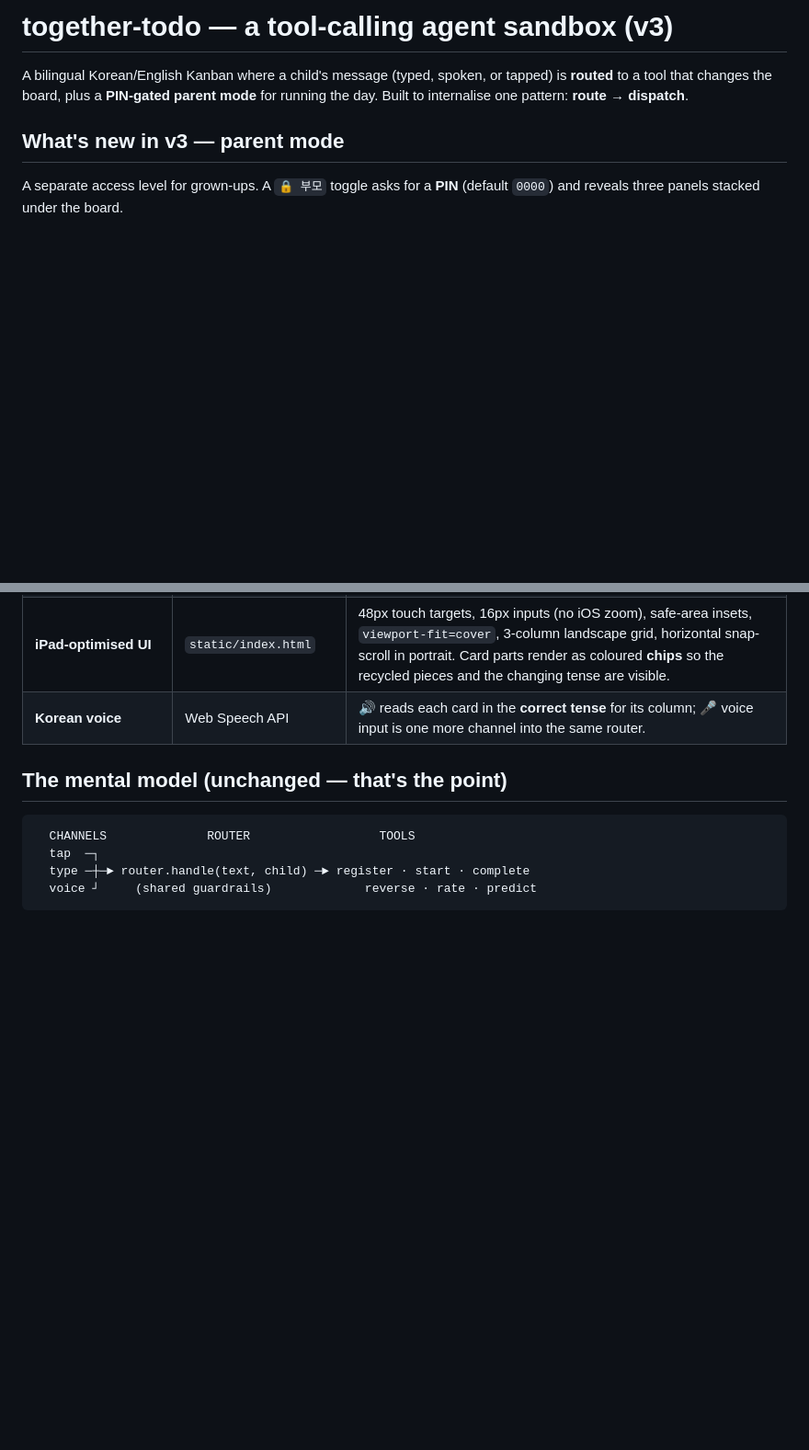
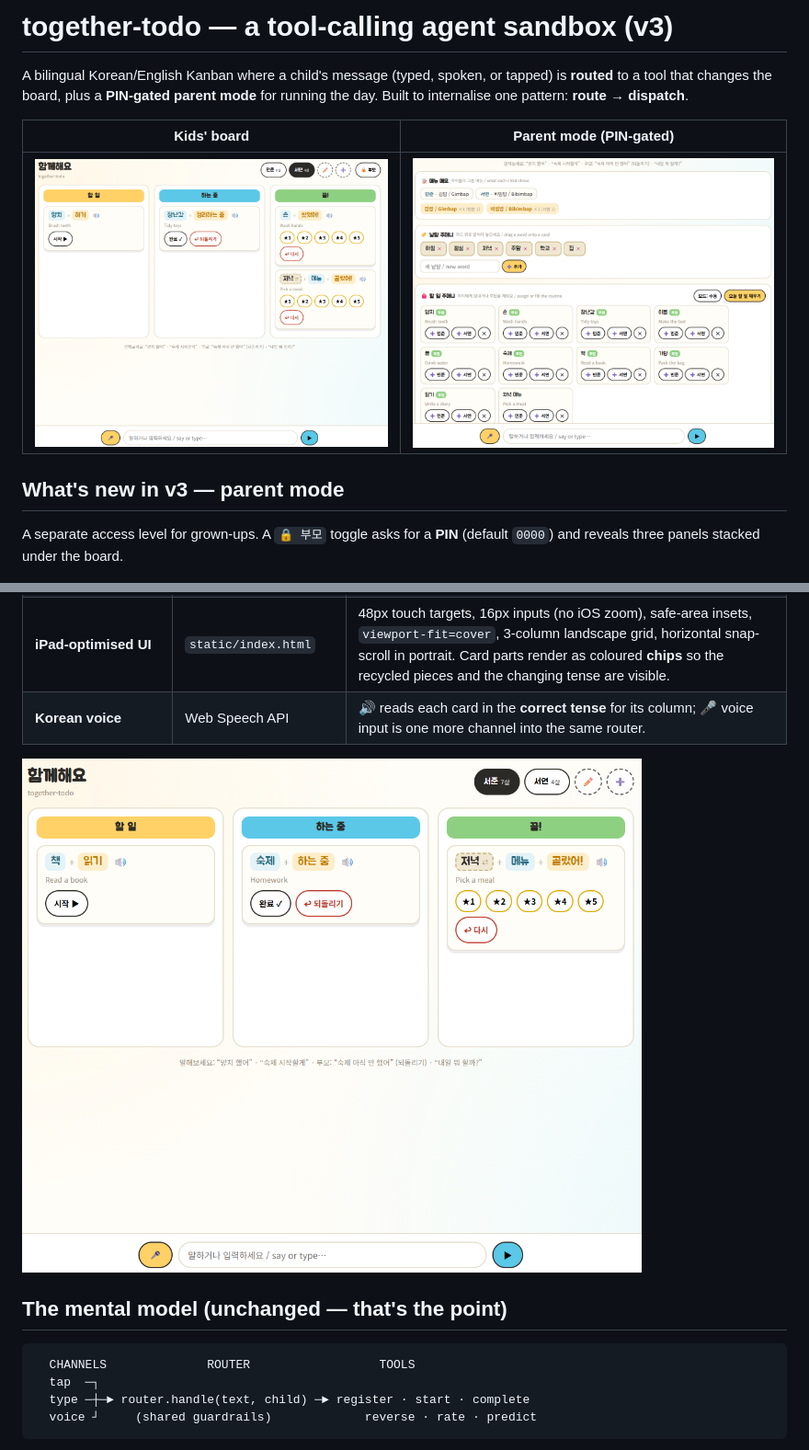
Before and after one commit to kuita-kr/together-todo, a Markdown page: README.md, 2 parts joined by grey strips. Shown at 92% size. Drawn GitHub-style; pictures changed too: assets/v2.png (added), assets/v3-child.png (added), assets/v3-parent.png (added); blank space fills up the shorter version.

Commit message:
docs(assets): add v2/v3 screenshots and surface them in the README
Add the new demo screenshots (v3-child = kids' board, v3-parent = PIN-gated
parent mode with the three panels, v2 = earlier board) and embed them in the
README, which previously referenced no images.

Co-Authored-By: Claude Opus 4.8 <noreply@anthropic.com>

```diff
--- a/README.md
+++ b/README.md
@@ -4,6 +4,10 @@ A bilingual Korean/English Kanban where a child's message (typed, spoken, or
 tapped) is **routed** to a tool that changes the board, plus a **PIN-gated
 parent mode** for running the day. Built to internalise one pattern:
 **route → dispatch**.
+
+| Kids' board | Parent mode (PIN-gated) |
+|---|---|
+| ![The kid-facing board — cards conjugate by column](assets/v3-child.png) | ![Parent mode — menu memory, word bag, task bag](assets/v3-parent.png) |
 
 ## What's new in v3 — parent mode
 
@@ -33,6 +37,8 @@ A separate access level for grown-ups. A `🔒 부모` toggle asks for a **PIN**
 | **Composable cards (verb recycling + tense)** | `VERBS` table + `parts()` | A card = `prefix + subject + verb`. The verb **conjugates by column**, teaching tense as the card moves: 양치 **하기** → 양치 **하는 중** → 양치 **했어!**. `하다` is recycled across 양치/숙제/정리; the prefix (`저녁`/`아침`) is recycled across 메뉴. Reversing a card rewinds its tense too. |
 | **iPad-optimised UI** | `static/index.html` | 48px touch targets, 16px inputs (no iOS zoom), safe-area insets, `viewport-fit=cover`, 3-column landscape grid, horizontal snap-scroll in portrait. Card parts render as coloured **chips** so the recycled pieces and the changing tense are visible. |
 | **Korean voice** | Web Speech API | 🔊 reads each card in the **correct tense** for its column; 🎤 voice input is one more channel into the same router. |
+
+![v2 board — composable cards moving across columns](assets/v2.png)
 
 ## The mental model (unchanged — that's the point)
 
```
